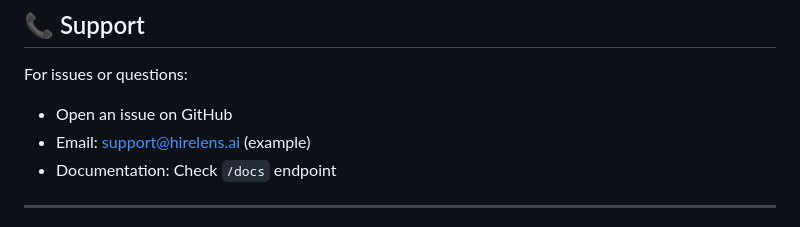
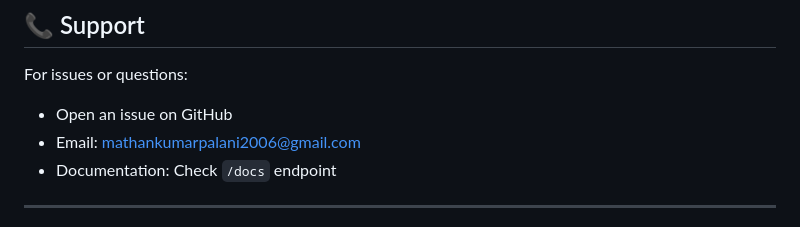
Before and after one commit to mathan527/HireLens-AI, a Markdown page: README.md, the part around the change. Rendered like a GitHub page.

```diff
--- a/README.md
+++ b/README.md
@@ -507,7 +507,7 @@ This project is licensed under the MIT License.
 
 For issues or questions:
 - Open an issue on GitHub
-- Email: support@hirelens.ai (example)
+- Email: mathankumarpalani2006@gmail.com
 - Documentation: Check `/docs` endpoint
 
 ---
```
